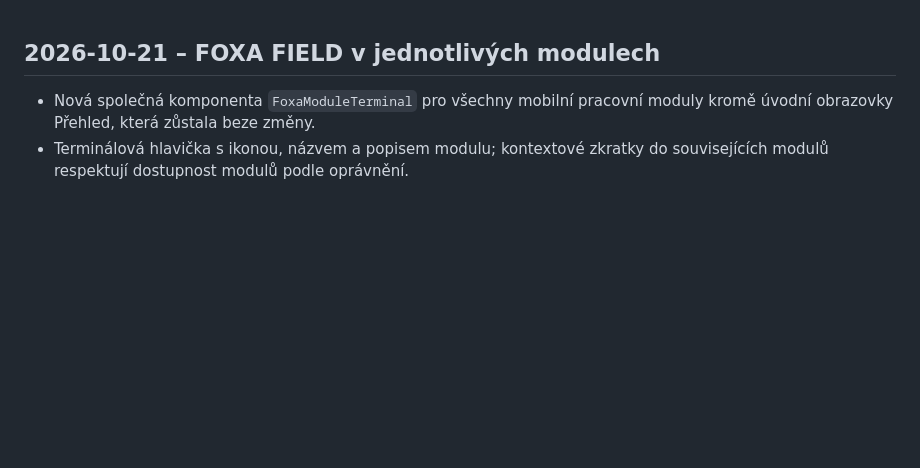
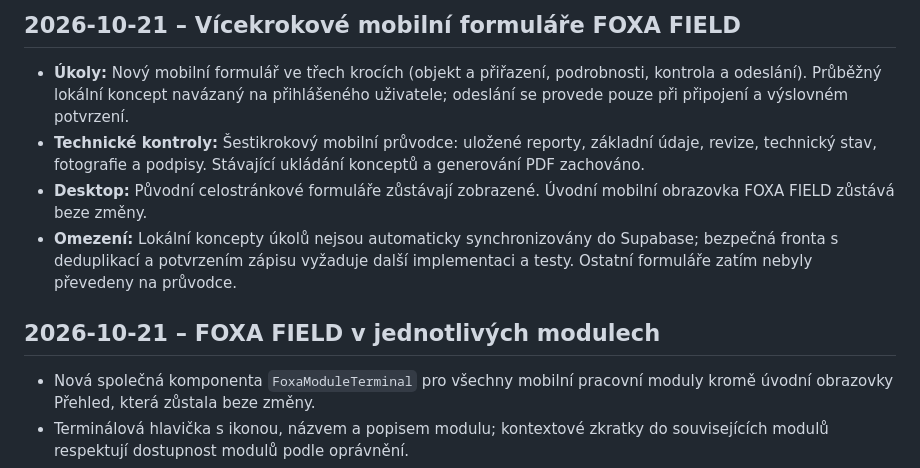
Before and after one commit to jakubjirijuren-pixel/isys, a Markdown page: CHANGELOG.md, the part around the change. Rendered like a GitHub page; blank space fills up the shorter version.

Commit message:
docs: record staged mobile wizard delivery and remaining offline synchronization work

```diff
--- a/CHANGELOG.md
+++ b/CHANGELOG.md
@@ -1,3 +1,10 @@
+## 2026-10-21 – Vícekrokové mobilní formuláře FOXA FIELD
+
+- **Úkoly:** Nový mobilní formulář ve třech krocích (objekt a přiřazení, podrobnosti, kontrola a odeslání). Průběžný lokální koncept navázaný na přihlášeného uživatele; odeslání se provede pouze při připojení a výslovném potvrzení.
+- **Technické kontroly:** Šestikrokový mobilní průvodce: uložené reporty, základní údaje, revize, technický stav, fotografie a podpisy. Stávající ukládání konceptů a generování PDF zachováno.
+- **Desktop:** Původní celostránkové formuláře zůstávají zobrazené. Úvodní mobilní obrazovka FOXA FIELD zůstává beze změny.
+- **Omezení:** Lokální koncepty úkolů nejsou automaticky synchronizovány do Supabase; bezpečná fronta s deduplikací a potvrzením zápisu vyžaduje další implementaci a testy. Ostatní formuláře zatím nebyly převedeny na průvodce.
+
 ## 2026-10-21 – FOXA FIELD v jednotlivých modulech
 
 - Nová společná komponenta `FoxaModuleTerminal` pro všechny mobilní pracovní moduly kromě úvodní obrazovky Přehled, která zůstala beze změny.
```
